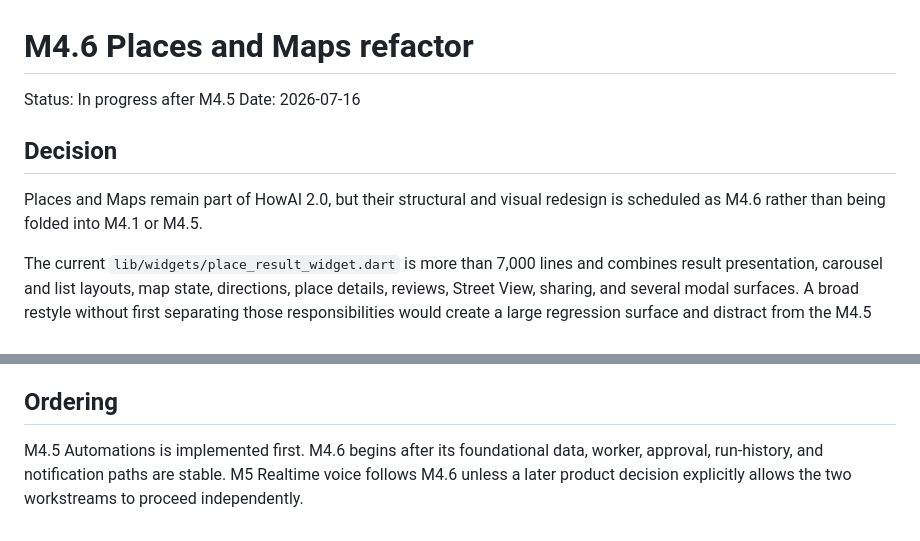
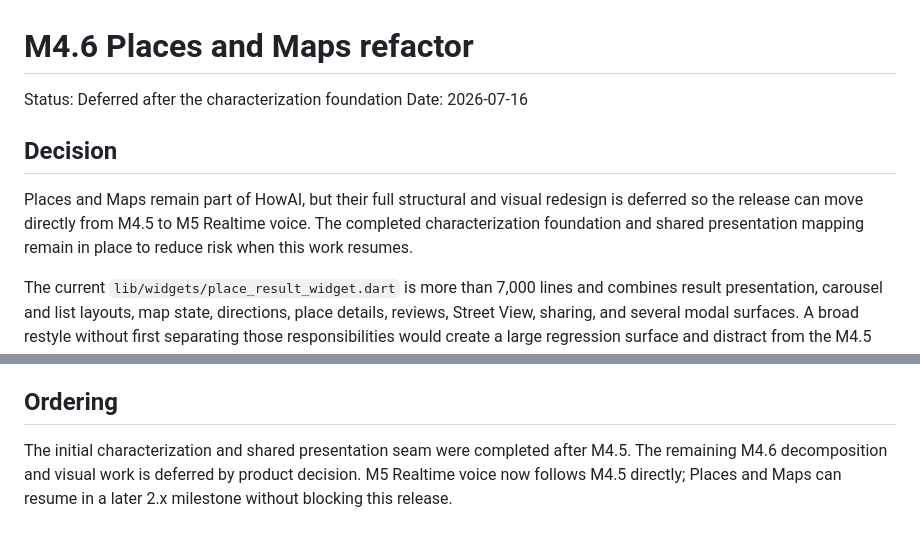
Before and after one commit to hao6yu/howai-agent, a Markdown page: docs/M4_6_PLACES_MAPS_REFACTOR.md, 2 parts joined by grey strips. Drawn GitHub-style.

Commit message:
defer places maps redesign

```diff
--- a/docs/M4_6_PLACES_MAPS_REFACTOR.md
+++ b/docs/M4_6_PLACES_MAPS_REFACTOR.md
@@ -1,12 +1,14 @@
 # M4.6 Places and Maps refactor
 
-Status: In progress after M4.5
+Status: Deferred after the characterization foundation
 Date: 2026-07-16
 
 ## Decision
 
-Places and Maps remain part of HowAI 2.0, but their structural and visual
-redesign is scheduled as M4.6 rather than being folded into M4.1 or M4.5.
+Places and Maps remain part of HowAI, but their full structural and visual
+redesign is deferred so the release can move directly from M4.5 to M5 Realtime
+voice. The completed characterization foundation and shared presentation
+mapping remain in place to reduce risk when this work resumes.
 
 The current `lib/widgets/place_result_widget.dart` is more than 7,000 lines and
 combines result presentation, carousel and list layouts, map state, directions,
@@ -111,7 +113,7 @@ related-type, and unknown-type behavior.
 
 ## Ordering
 
-M4.5 Automations is implemented first. M4.6 begins after its foundational data,
-worker, approval, run-history, and notification paths are stable. M5 Realtime
-voice follows M4.6 unless a later product decision explicitly allows the two
-workstreams to proceed independently.
+The initial characterization and shared presentation seam were completed after
+M4.5. The remaining M4.6 decomposition and visual work is deferred by product
+decision. M5 Realtime voice now follows M4.5 directly; Places and Maps can
+resume in a later 2.x milestone without blocking this release.
```
Also changed, not shown: docs/HOWAI_2_0_IMPLEMENTATION_PLAN.md (+8 -7 lines).
